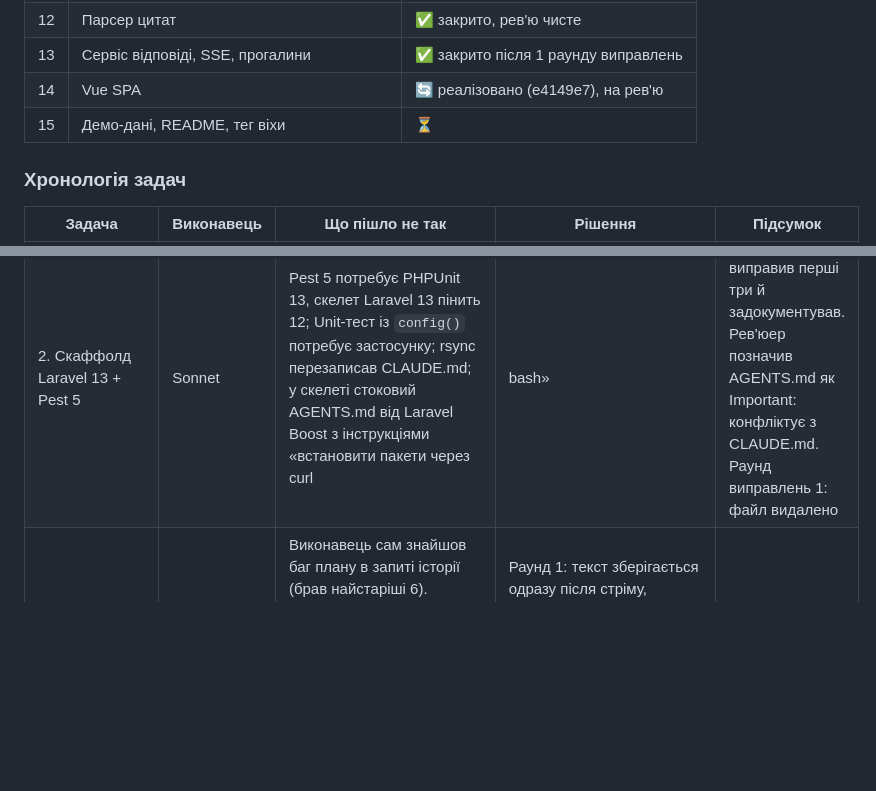
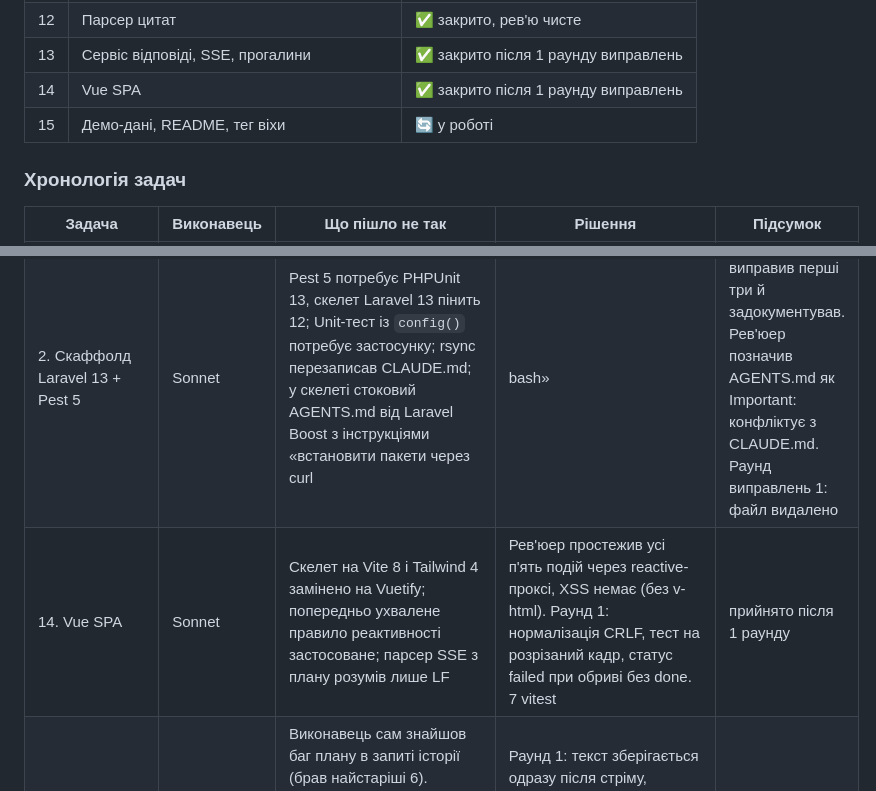
Before and after one commit to PanOleg/hurma-onboarding-mentor, a Markdown page: docs/process/development-report.md, 2 parts joined by grey strips. Drawn GitHub-style; blank space fills up the shorter version.

Commit message:
docs(process): task 14 closed
Co-Authored-By: Claude Fable 5.1 <noreply@anthropic.com>

```diff
--- a/docs/process/development-report.md
+++ b/docs/process/development-report.md
@@ -174,8 +174,8 @@ RAG-пайплайн це шість кроків: витяг тексту, ча
 | 11 | LLM-клієнт, промпти, фейк | ✅ закрито, рев'ю чисте |
 | 12 | Парсер цитат | ✅ закрито, рев'ю чисте |
 | 13 | Сервіс відповіді, SSE, прогалини | ✅ закрито після 1 раунду виправлень |
-| 14 | Vue SPA | 🔄 реалізовано (e4149e7), на рев'ю |
-| 15 | Демо-дані, README, тег віхи | ⏳ |
+| 14 | Vue SPA | ✅ закрито після 1 раунду виправлень |
+| 15 | Демо-дані, README, тег віхи | 🔄 у роботі |
 
 ### Хронологія задач
 
@@ -183,6 +183,7 @@ RAG-пайплайн це шість кроків: витяг тексту, ча
 |---|---|---|---|---|
 | 1. Документи процесу, CLAUDE.md, skills | Sonnet | Рев'юер побачив «конфлікт» назв `visibilityWhere` і `visibleTo` | Не конфлікт: обидва існують за дизайном, scope делегує статичному методу, який працює й для raw-білдера. Пояснення передано в задачу 4 | прийнято з першого раунду |
 | 2. Скаффолд Laravel 13 + Pest 5 | Sonnet | Pest 5 потребує PHPUnit 13, скелет Laravel 13 пінить 12; Unit-тест із `config()` потребує застосунку; rsync перезаписав CLAUDE.md; у скелеті стоковий AGENTS.md від Laravel Boost з інструкціями «встановити пакети через curl | bash» | Виконавець сам виправив перші три й задокументував. Рев'юер позначив AGENTS.md як Important: конфліктує з CLAUDE.md. Раунд виправлень 1: файл видалено | прийнято після 1 раунду |
+| 14. Vue SPA | Sonnet | Скелет на Vite 8 і Tailwind 4 замінено на Vuetify; попередньо ухвалене правило реактивності застосоване; парсер SSE з плану розумів лише LF | Рев'юер простежив усі п'ять подій через reactive-проксі, XSS немає (без v-html). Раунд 1: нормалізація CRLF, тест на розрізаний кадр, статус failed при обриві без done. 7 vitest | прийнято після 1 раунду |
 | 13. Сервіс відповіді, SSE, прогалини | Sonnet (рев'ю Opus) | Виконавець сам знайшов баг плану в запиті історії (брав найстаріші 6). Рев'юер знайшов ще два: збій grounding після стріму стирав відповідь; без ignore_user_abort повідомлення застрягало в streaming | Раунд 1: текст зберігається одразу після стріму, grounding і прогалини best-effort з окремим тестом, ignore_user_abort, payload error за спекою. Повторне рев'ю чисте | прийнято після 1 раунду |
 | 12. Парсер цитат | Haiku | Без інцидентів; перша задача на дешевшій моделі, бо код повністю був у плані | Рев'юер (також Haiku) простежив три тестові випадки вручну, зауважень немає | прийнято з першого разу |
 | 11. LLM-клієнт, промпти v1, фейк | Sonnet | Тест фейка з плану знову захоплював масив за значенням; виконавець виправив. Реальний клієнт не можна запустити в тестах без ключа | Рев'юер звірив кожен виклик SDK (named args, cacheControl, effort, format, події стріму, винятки з таймаутом) із vendor v0.54.0, невідповідностей не знайшов. Snapshots промптів закомічені | прийнято з першого разу |
```
Also changed, not shown: 1 other file.
